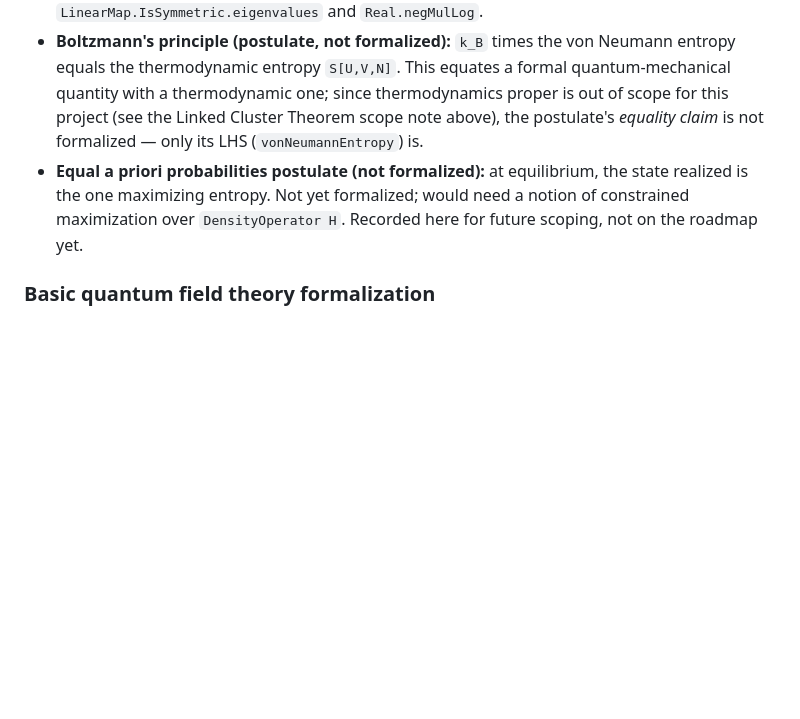
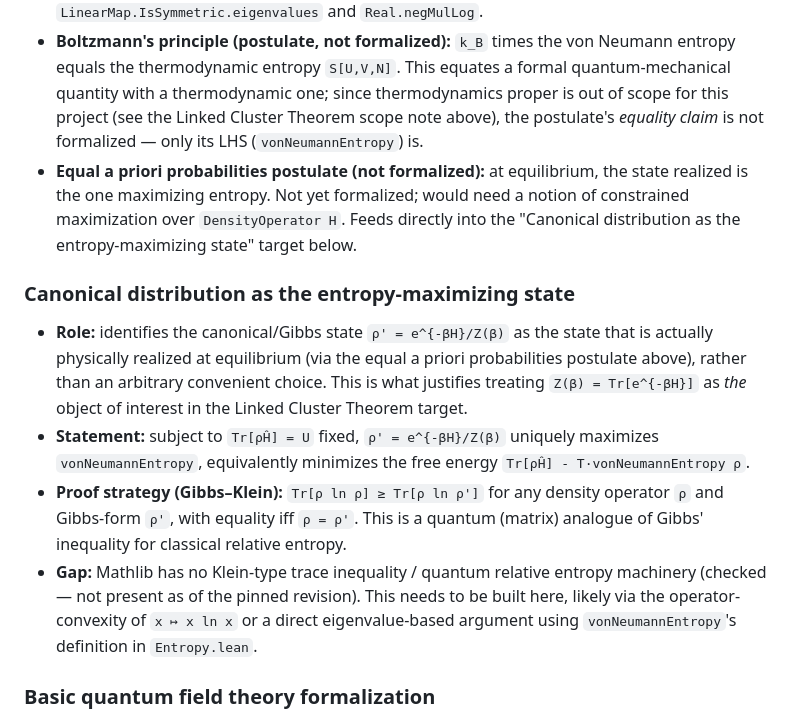
Before and after one commit to naoki-cpp/LeanCondensedMatter, a Markdown page: notes/model-and-assumptions.md, the part around the change. Drawn GitHub-style; blank space fills up the shorter version.

Commit message:
docs(roadmap): add canonical distribution as entropy-maximizing state
Add a target for proving the canonical/Gibbs state maximizes von
Neumann entropy under fixed expected energy (Gibbs-Klein), which is
what justifies Z(beta) = Tr[e^{-beta H}] as the physically realized
state rather than an arbitrary definition - needed for the
finite-temperature theory feeding into the Linked Cluster Theorem
target. Note that Mathlib has no Klein-type trace inequality; this
needs to be built from scratch.

```diff
--- a/notes/model-and-assumptions.md
+++ b/notes/model-and-assumptions.md
@@ -31,7 +31,14 @@ Physical models under consideration, their assumptions, and how each maps to a f
 - **Role:** extends the density-operator picture above with entropy. Restricted to finite-dimensional `H`, for the same reason as `DensityOperator`.
 - **Von Neumann entropy (defined):** `QuantumTheory.vonNeumannEntropy ρ = -Tr[ρ ln ρ] = Σᵢ negMulLog(λᵢ)` over the eigenvalues `λᵢ` of `ρ` (`LeanCondensedMatter/QuantumTheory/Entropy.lean`), using Mathlib's `LinearMap.IsSymmetric.eigenvalues` and `Real.negMulLog`.
 - **Boltzmann's principle (postulate, not formalized):** `k_B` times the von Neumann entropy equals the thermodynamic entropy `S[U,V,N]`. This equates a formal quantum-mechanical quantity with a thermodynamic one; since thermodynamics proper is out of scope for this project (see the Linked Cluster Theorem scope note above), the postulate's *equality claim* is not formalized — only its LHS (`vonNeumannEntropy`) is.
-- **Equal a priori probabilities postulate (not formalized):** at equilibrium, the state realized is the one maximizing entropy. Not yet formalized; would need a notion of constrained maximization over `DensityOperator H`. Recorded here for future scoping, not on the roadmap yet.
+- **Equal a priori probabilities postulate (not formalized):** at equilibrium, the state realized is the one maximizing entropy. Not yet formalized; would need a notion of constrained maximization over `DensityOperator H`. Feeds directly into the "Canonical distribution as the entropy-maximizing state" target below.
+
+### Canonical distribution as the entropy-maximizing state
+
+- **Role:** identifies the canonical/Gibbs state `ρ' = e^{-βH}/Z(β)` as the state that is actually physically realized at equilibrium (via the equal a priori probabilities postulate above), rather than an arbitrary convenient choice. This is what justifies treating `Z(β) = Tr[e^{-βH}]` as *the* object of interest in the Linked Cluster Theorem target.
+- **Statement:** subject to `Tr[ρĤ] = U` fixed, `ρ' = e^{-βH}/Z(β)` uniquely maximizes `vonNeumannEntropy`, equivalently minimizes the free energy `Tr[ρĤ] - T·vonNeumannEntropy ρ`.
+- **Proof strategy (Gibbs–Klein):** `Tr[ρ ln ρ] ≥ Tr[ρ ln ρ']` for any density operator `ρ` and Gibbs-form `ρ'`, with equality iff `ρ = ρ'`. This is a quantum (matrix) analogue of Gibbs' inequality for classical relative entropy.
+- **Gap:** Mathlib has no Klein-type trace inequality / quantum relative entropy machinery (checked — not present as of the pinned revision). This needs to be built here, likely via the operator-convexity of `x ↦ x ln x` or a direct eigenvalue-based argument using `vonNeumannEntropy`'s definition in `Entropy.lean`.
 
 ### Basic quantum field theory formalization
 
```
Also changed, not shown: notes/roadmap.md (+3 -0 lines).
